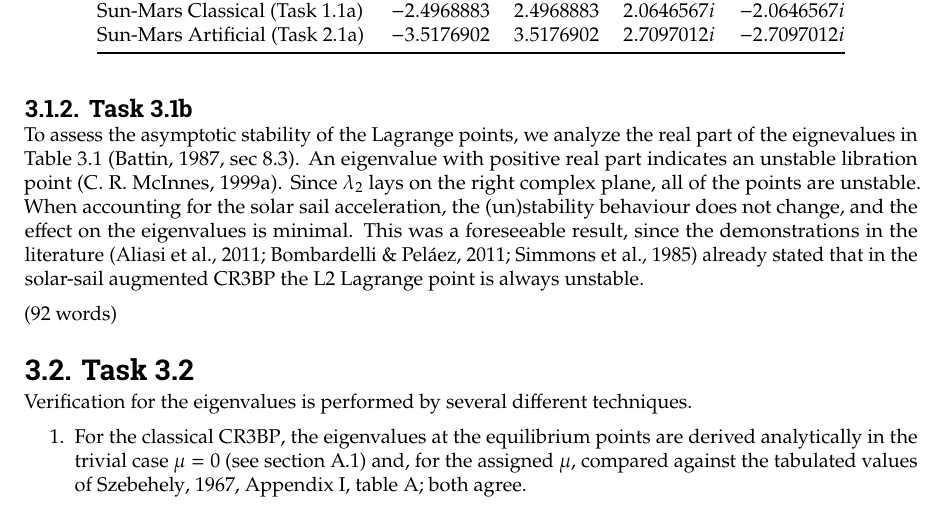
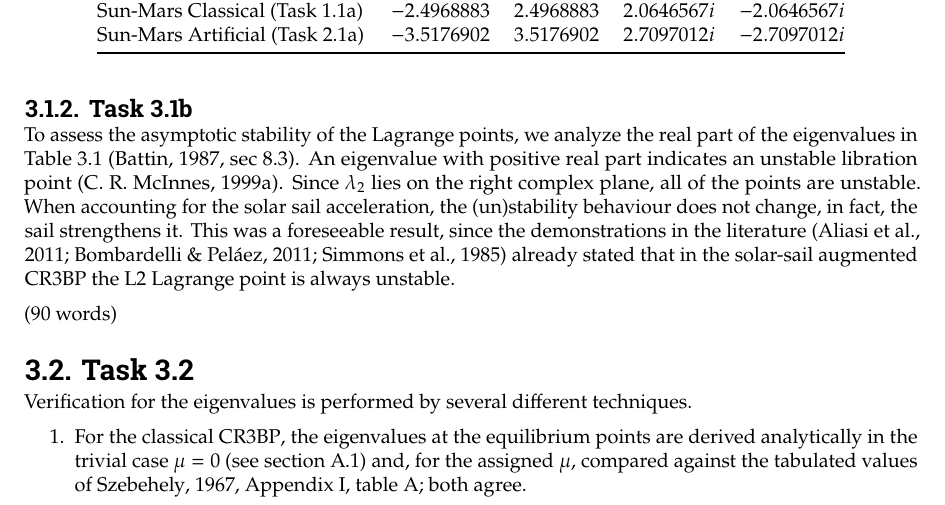
Before and after one commit to ismaelgallolopez/MIMOSA-special-topics-astrodynamics, a LaTeX thesis (report/report.tex, which reads report/mainmatter/wp3.tex): part of page 9 of 35, cut so that both start at the same text. Compiled offline with pdfLaTeX.

Commit message:
refactoring task 3.1b

```diff
--- a/report/mainmatter/wp3.tex
+++ b/report/mainmatter/wp3.tex
@@ -23,13 +23,13 @@
 
 \subsection{Task 3.1b}
 
-To assess the asymptotic stability of the Lagrange points, we analyze the real part of the eignevalues in \autoref{tab:eigenvalues} \parencite[sec 8.3]{battin1987introduction}.
+To assess the asymptotic stability of the Lagrange points, we analyze the real part of the eigenvalues in \autoref{tab:eigenvalues} \parencite[sec 8.3]{battin1987introduction}.
 An eigenvalue with positive real part indicates an unstable libration point \parencite{mcinnes1999artificial}.
-Since $\lambda_2$ lays on the right complex plane, all of the points are unstable.
-When accounting for the solar sail acceleration, the (un)stability behaviour does not change, and the effect on the eigenvalues is minimal.
+Since $\lambda_2$ lies on the right complex plane, all of the points are unstable.
+When accounting for the solar sail acceleration, the (un)stability behaviour does not change, in fact, the sail strengthens it.
 This was a foreseeable result, since the demonstrations in the literature \parencite{simmons1985restricted, bombardelli2011stability, aliasi2011artificial} already stated that in the solar-sail augmented \ac{cr3bp} the L2 Lagrange point is always unstable.
 
-(92 words)
+(90 words)
 
 \section{Task 3.2}
 
```
